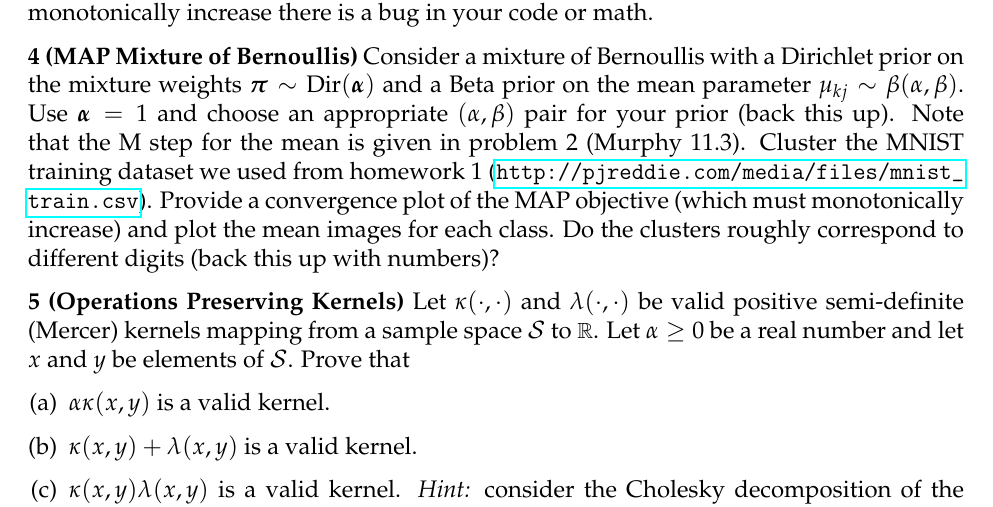
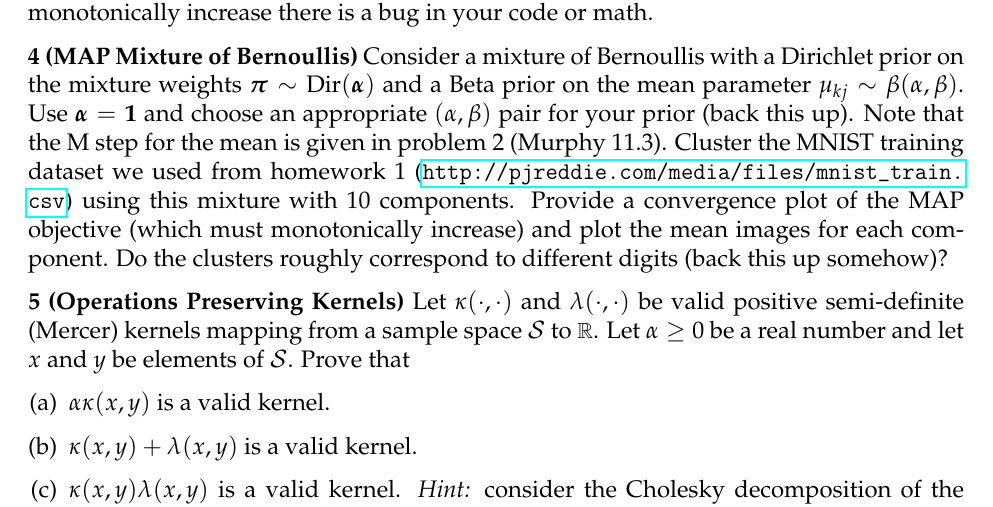
Before and after one commit to math189r/math189r.github.io, a LaTeX problem sheet (hw/pset/nov_7.tex): part of page 2 of 2, cut so that both start at the same text. Compiled offline with pdfLaTeX.

Commit message:
clarify nov_7 homework

```diff
--- a/hw/pset/nov_7.tex
+++ b/hw/pset/nov_7.tex
@@ -61,11 +61,12 @@ in your code or math.
 
 \textbf{4 (MAP Mixture of Bernoullis)} Consider a mixture of Bernoullis with a Dirichlet prior on the mixture
 weights $\pib \sim \mathrm{Dir}(\alphab)$ and a Beta prior on the mean parameter $\mu_{kj} \sim \beta(\alpha,\beta)$.
-Use $\alphab=1$ and choose an appropriate $(\alpha,\beta)$ pair for your prior (back this up).
+Use $\alphab=\1$ and choose an appropriate $(\alpha,\beta)$ pair for your prior (back this up).
 Note that the M step for the mean is given in problem 2 (Murphy 11.3). Cluster the MNIST training dataset we used
-from homework 1 (\url{http://pjreddie.com/media/files/mnist_train.csv}). Provide a convergence plot of the MAP objective
-(which must monotonically increase) and plot the mean images for each class. Do the clusters roughly correspond to
-different digits (back this up with numbers)?
+from homework 1 (\url{http://pjreddie.com/media/files/mnist_train.csv}) using this mixture with 10 components.
+Provide a convergence plot of the MAP objective
+(which must monotonically increase) and plot the mean images for each component. Do the clusters roughly correspond to
+different digits (back this up somehow)?
 
 \textbf{5 (Operations Preserving Kernels)} Let $\kappa(\cdot,\cdot)$ and $\lambda(\cdot,\cdot)$ be valid positive
 semi-definite (Mercer) kernels mapping from a sample space $\mathcal{S}$ to $\RR$. Let $\alpha \geq 0$ be a real number
```
Also changed, not shown: hw/pset/nov_7.pdf.
